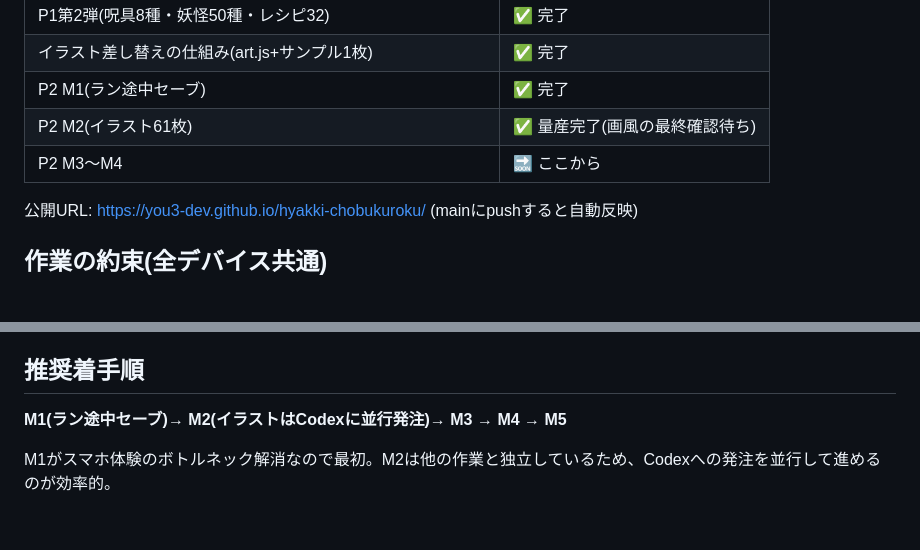
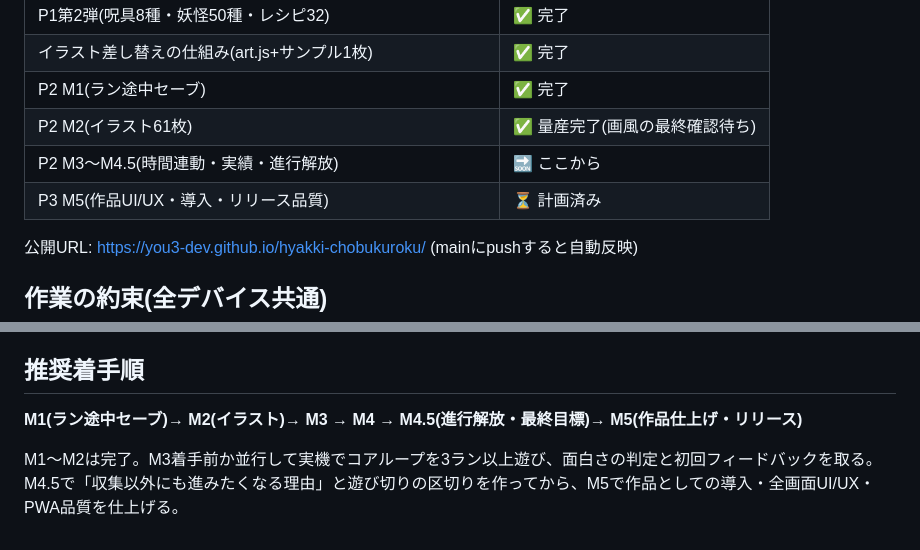
Before and after one commit to you3-dev/hyakki-chobukuroku, a Markdown page: docs/開発計画.md, 2 parts joined by grey strips. GitHub-like rendering; blank space fills up the shorter version.

```diff
--- a/docs/開発計画.md
+++ b/docs/開発計画.md
@@ -14,7 +14,8 @@
 | イラスト差し替えの仕組み(art.js+サンプル1枚) | ✅ 完了 |
 | P2 M1(ラン途中セーブ) | ✅ 完了 |
 | P2 M2(イラスト61枚) | ✅ 量産完了(画風の最終確認待ち) |
-| P2 M3〜M4 | 🔜 ここから |
+| P2 M3〜M4.5(時間連動・実績・進行解放) | 🔜 ここから |
+| P3 M5(作品UI/UX・導入・リリース品質) | ⏳ 計画済み |
 
 公開URL: https://you3-dev.github.io/hyakki-chobukuroku/ (mainにpushすると自動反映)
 
@@ -112,6 +158,6 @@
 
 ## 推奨着手順
 
-**M1(ラン途中セーブ)→ M2(イラストはCodexに並行発注)→ M3 → M4 → M5**
+**M1(ラン途中セーブ)→ M2(イラスト)→ M3 → M4 → M4.5(進行解放・最終目標)→ M5(作品仕上げ・リリース)**
 
-M1がスマホ体験のボトルネック解消なので最初。M2は他の作業と独立しているため、Codexへの発注を並行して進めるのが効率的。
+M1〜M2は完了。M3着手前か並行して実機でコアループを3ラン以上遊び、面白さの判定と初回フィードバックを取る。M4.5で「収集以外にも進みたくなる理由」と遊び切りの区切りを作ってから、M5で作品としての導入・全画面UI/UX・PWA品質を仕上げる。
```
Also changed, not shown: other parts of docs/開発計画.md (+47 -2 lines).
